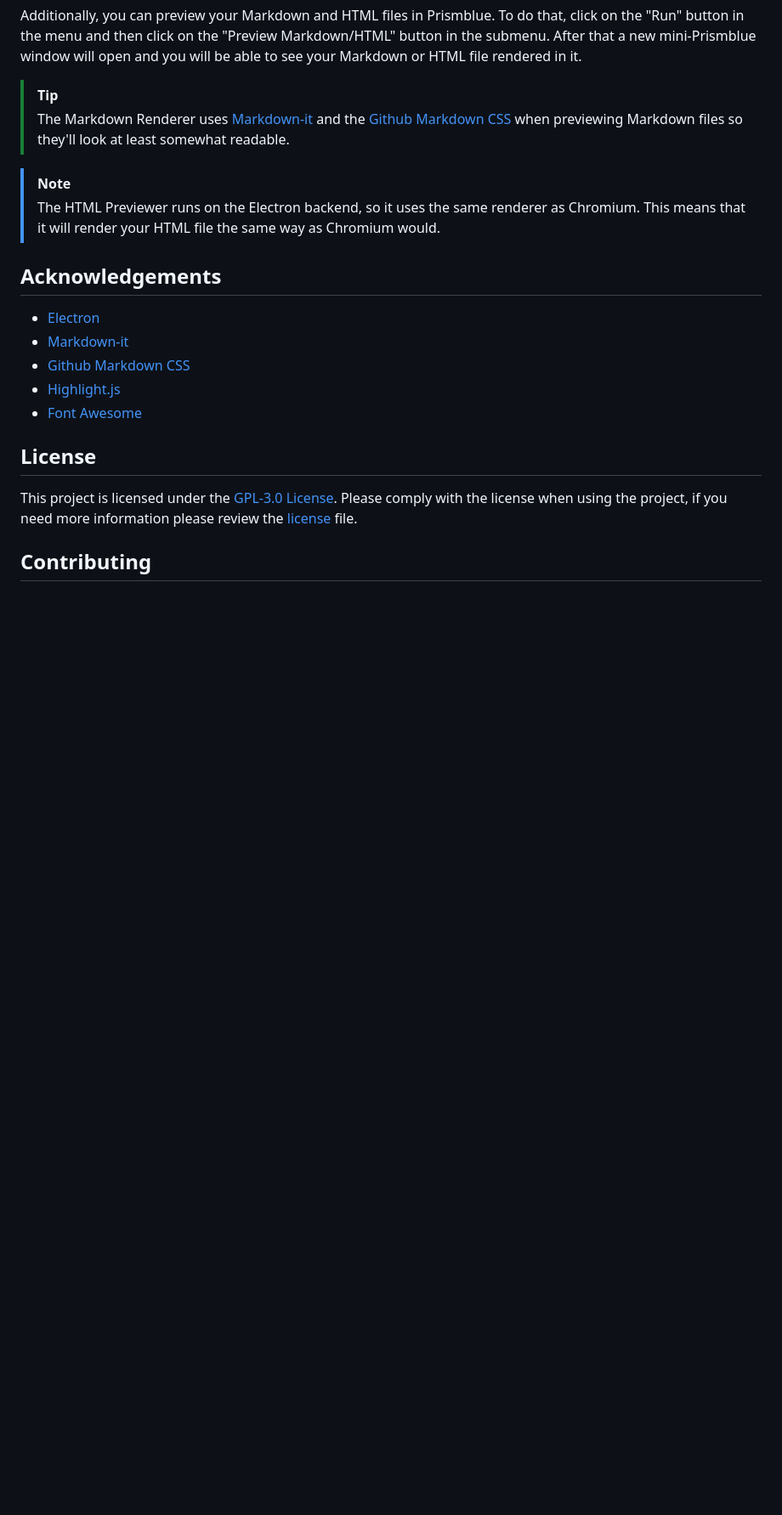
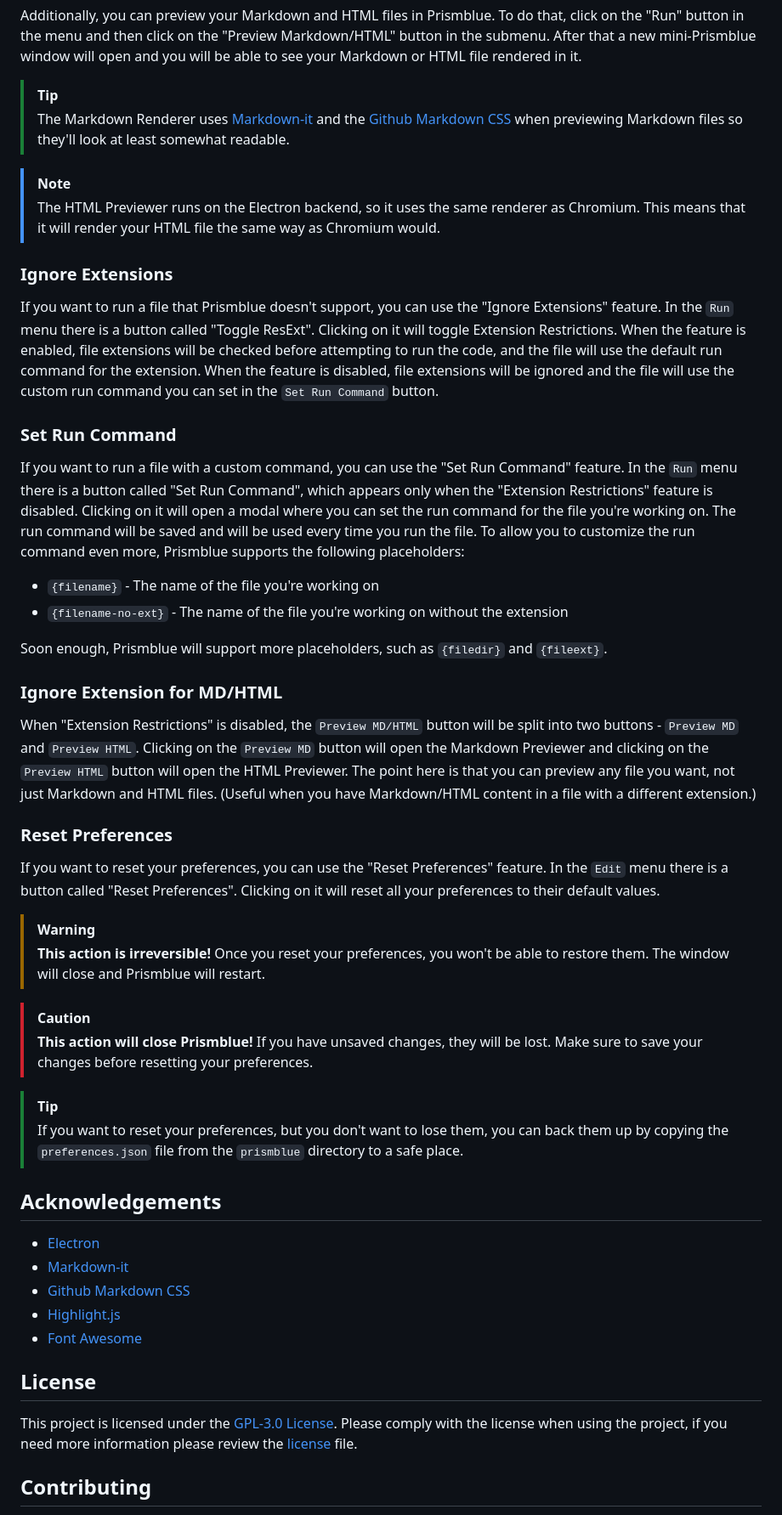
Before and after one commit to LyubomirT/prismblue, a Markdown page: README.md, the part around one of its changes. Shown at 85% size. GitHub-like rendering; blank space fills up the shorter version.

Commit message:
Add features for running and previewing files in Prismblue

```diff
--- a/README.md
+++ b/README.md
@@ -147,6 +149,38 @@ Additionally, you can preview your Markdown and HTML files in Prismblue. To do t
 
 >[!NOTE]
 > The HTML Previewer runs on the Electron backend, so it uses the same renderer as Chromium. This means that it will render your HTML file the same way as Chromium would.
+
+### Ignore Extensions
+
+If you want to run a file that Prismblue doesn't support, you can use the "Ignore Extensions" feature. In the `Run` menu there is a button called "Toggle ResExt". Clicking on it will toggle Extension Restrictions. When the feature is enabled, file extensions will be checked before attempting to run the code, and the file will use the default run command for the extension. When the feature is disabled, file extensions will be ignored and the file will use the custom run command you can set in the `Set Run Command` button.
+
+### Set Run Command
+
+If you want to run a file with a custom command, you can use the "Set Run Command" feature. In the `Run` menu there is a button called "Set Run Command", which appears only when the "Extension Restrictions" feature is disabled. Clicking on it will open a modal where you can set the run command for the file you're working on. The run command will be saved and will be used every time you run the file. To allow you to customize the run command even more, Prismblue supports the following placeholders:
+
+- `{filename}` - The name of the file you're working on
+- `{filename-no-ext}` - The name of the file you're working on without the extension
+
+Soon enough, Prismblue will support more placeholders, such as `{filedir}` and `{fileext}`.
+
+### Ignore Extension for MD/HTML
+
+When "Extension Restrictions" is disabled, the `Preview MD/HTML` button will be split into two buttons - `Preview MD` and `Preview HTML`. Clicking on the `Preview MD` button will open the Markdown Previewer and clicking on the `Preview HTML` button will open the HTML Previewer. The point here is that you can preview any file you want, not just Markdown and HTML files. (Useful when you have Markdown/HTML content in a file with a different extension.)
+
+### Reset Preferences
+
+If you want to reset your preferences, you can use the "Reset Preferences" feature. In the `Edit` menu there is a button called "Reset Preferences". Clicking on it will reset all your preferences to their default values.
+
+<!-- Warning -->
+
+> [!WARNING]
+> **This action is irreversible!** Once you reset your preferences, you won't be able to restore them. The window will close and Prismblue will restart.
+
+> [!CAUTION]
+> **This action will close Prismblue!** If you have unsaved changes, they will be lost. Make sure to save your changes before resetting your preferences.
+
+> [!TIP]
+> If you want to reset your preferences, but you don't want to lose them, you can back them up by copying the `preferences.json` file from the `prismblue` directory to a safe place.
 
 ## Acknowledgements
 
```
Also changed, not shown: other parts of README.md (+2 -0 lines).
